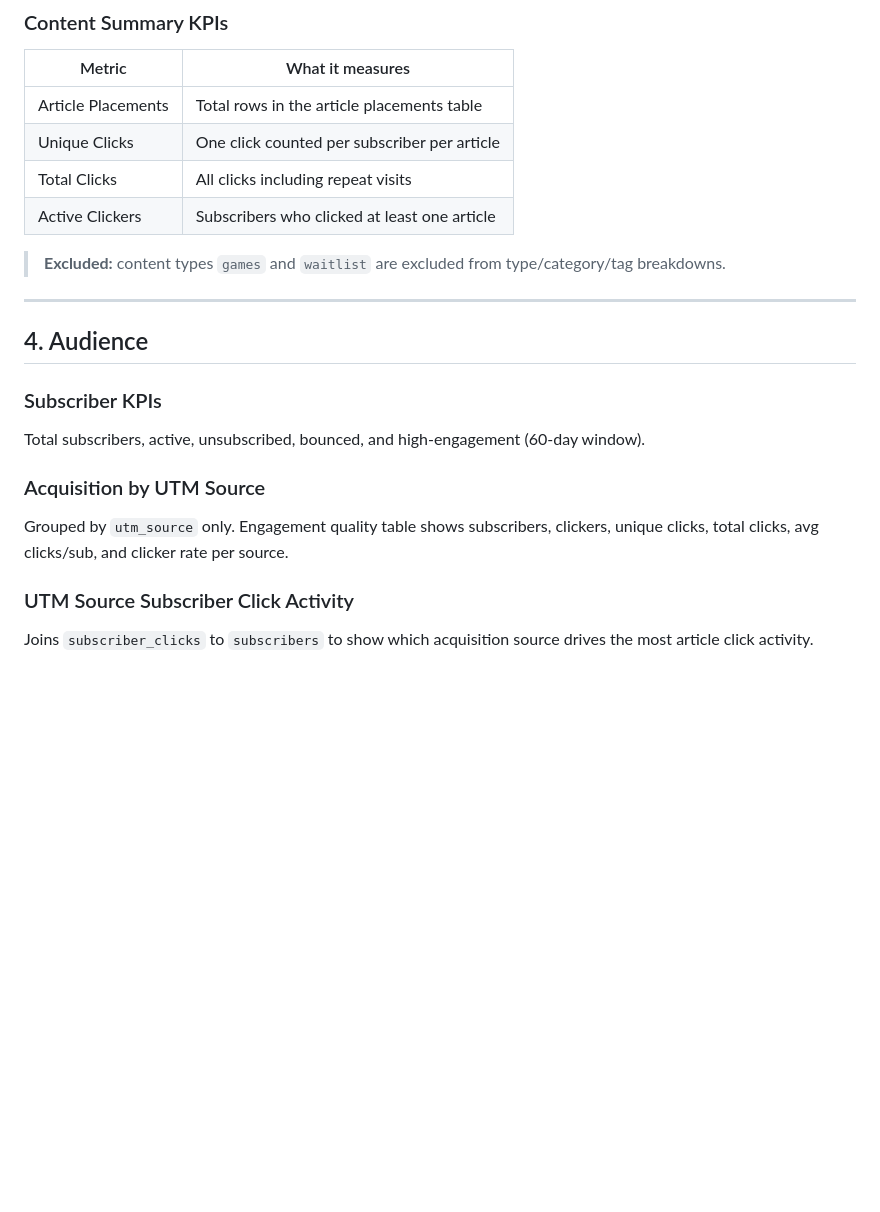
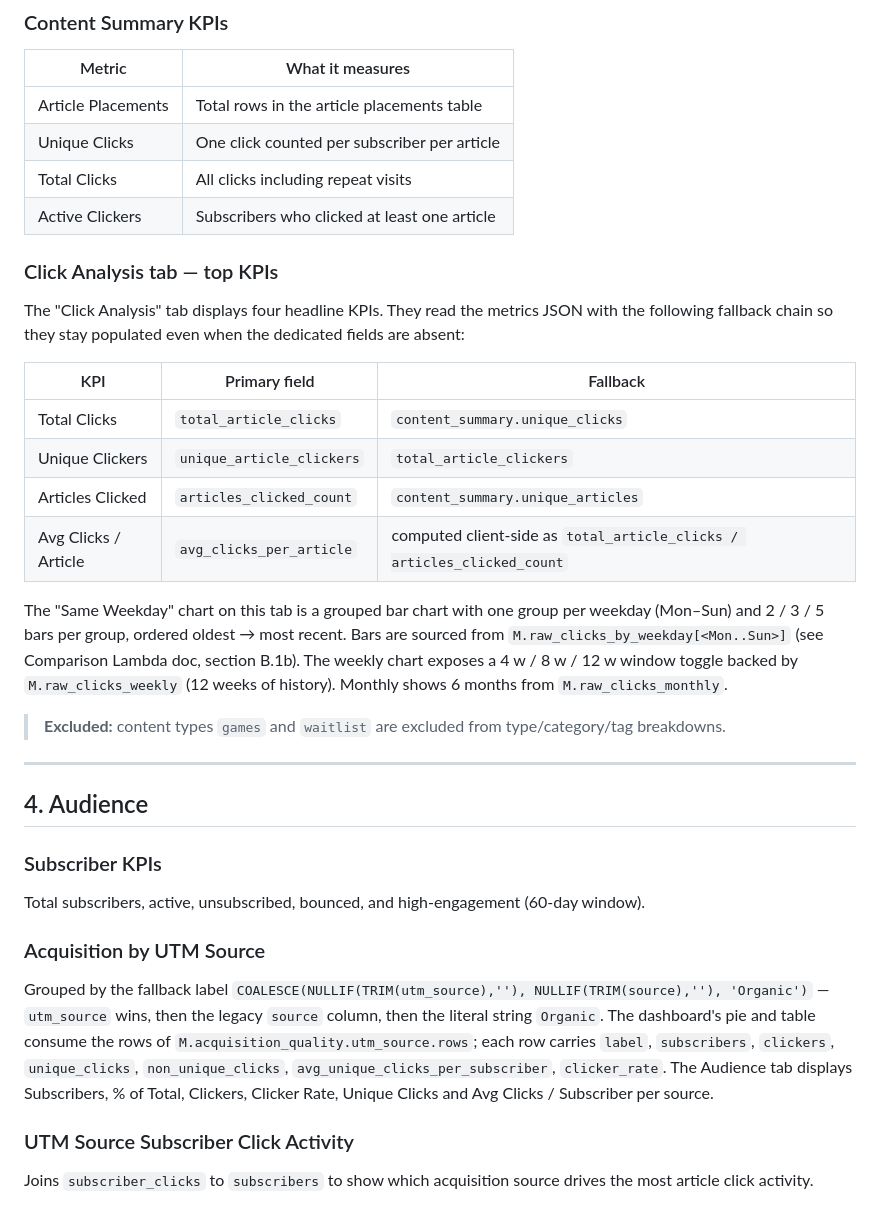
Before and after one commit to O-platform/games-dashboard, a Markdown page: superage-staging/METRICS_updated.md, the part around the change. Drawn GitHub-style; blank space fills up the shorter version.

Commit message:
Docs: Click Analysis KPI fallbacks + Audience UTM source rule
- Section 3 documents the four Click Analysis headline KPIs and their
  primary / fallback fields, plus the new grouped Same-Weekday chart
  and the 4w/8w/12w weekly toggle.
- Section 4 spells out the utm_source → source → 'Organic' fallback
  and the exact row schema the dashboard consumes.

```diff
--- a/superage-staging/METRICS_updated.md
+++ b/superage-staging/METRICS_updated.md
@@ -132,6 +132,27 @@ This section measures how SuperAge's website articles perform when featured in c
 | Total Clicks | All clicks including repeat visits |
 | Active Clickers | Subscribers who clicked at least one article |
 
+### Click Analysis tab — top KPIs
+
+The "Click Analysis" tab displays four headline KPIs. They read the
+metrics JSON with the following fallback chain so they stay populated
+even when the dedicated fields are absent:
+
+| KPI | Primary field | Fallback |
+|---|---|---|
+| Total Clicks | `total_article_clicks` | `content_summary.unique_clicks` |
+| Unique Clickers | `unique_article_clickers` | `total_article_clickers` |
+| Articles Clicked | `articles_clicked_count` | `content_summary.unique_articles` |
+| Avg Clicks / Article | `avg_clicks_per_article` | computed client-side as `total_article_clicks / articles_clicked_count` |
+
+The "Same Weekday" chart on this tab is a grouped bar chart with one
+group per weekday (Mon–Sun) and 2 / 3 / 5 bars per group, ordered
+oldest → most recent. Bars are sourced from
+`M.raw_clicks_by_weekday[<Mon..Sun>]` (see Comparison Lambda doc,
+section B.1b). The weekly chart exposes a 4 w / 8 w / 12 w window
+toggle backed by `M.raw_clicks_weekly` (12 weeks of history). Monthly
+shows 6 months from `M.raw_clicks_monthly`.
+
 > **Excluded:** content types `games` and `waitlist` are excluded from type/category/tag breakdowns.
 
 ---
@@ -144,7 +165,7 @@ Total subscribers, active, unsubscribed, bounced, and high-engagement (60-day wi
 
 ### Acquisition by UTM Source
 
-Grouped by `utm_source` only. Engagement quality table shows subscribers, clickers, unique clicks, total clicks, avg clicks/sub, and clicker rate per source.
+Grouped by the fallback label `COALESCE(NULLIF(TRIM(utm_source),''), NULLIF(TRIM(source),''), 'Organic')` — `utm_source` wins, then the legacy `source` column, then the literal string `Organic`. The dashboard's pie and table consume the rows of `M.acquisition_quality.utm_source.rows`; each row carries `label`, `subscribers`, `clickers`, `unique_clicks`, `non_unique_clicks`, `avg_unique_clicks_per_subscriber`, `clicker_rate`. The Audience tab displays Subscribers, % of Total, Clickers, Clicker Rate, Unique Clicks and Avg Clicks / Subscriber per source.
 
 ### UTM Source Subscriber Click Activity
 
```
